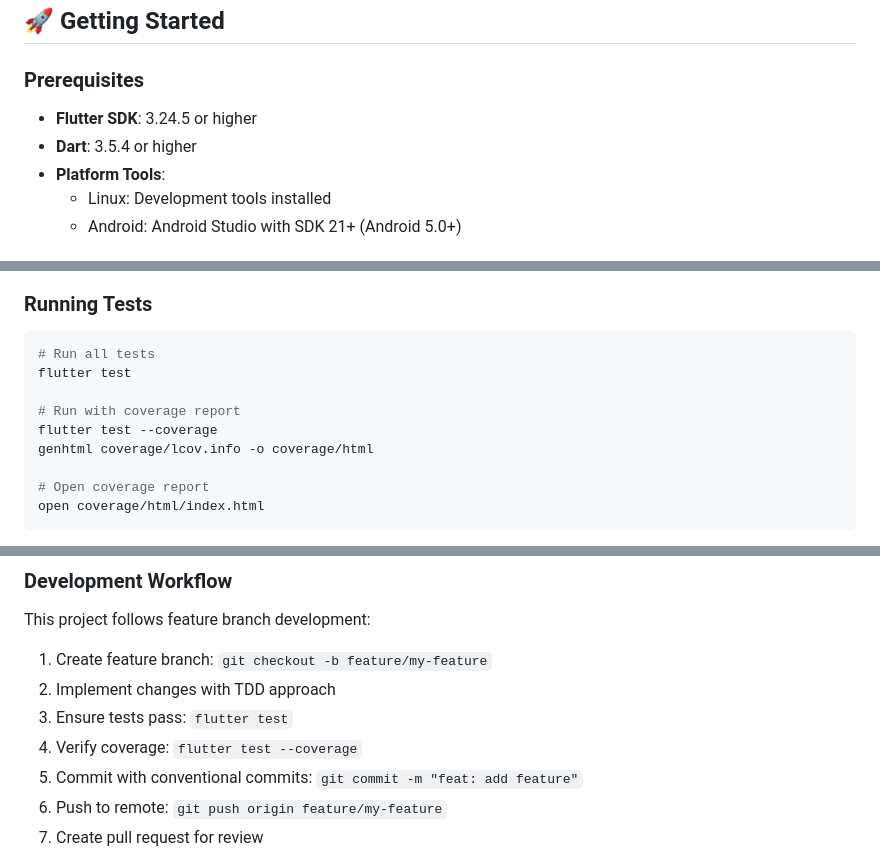
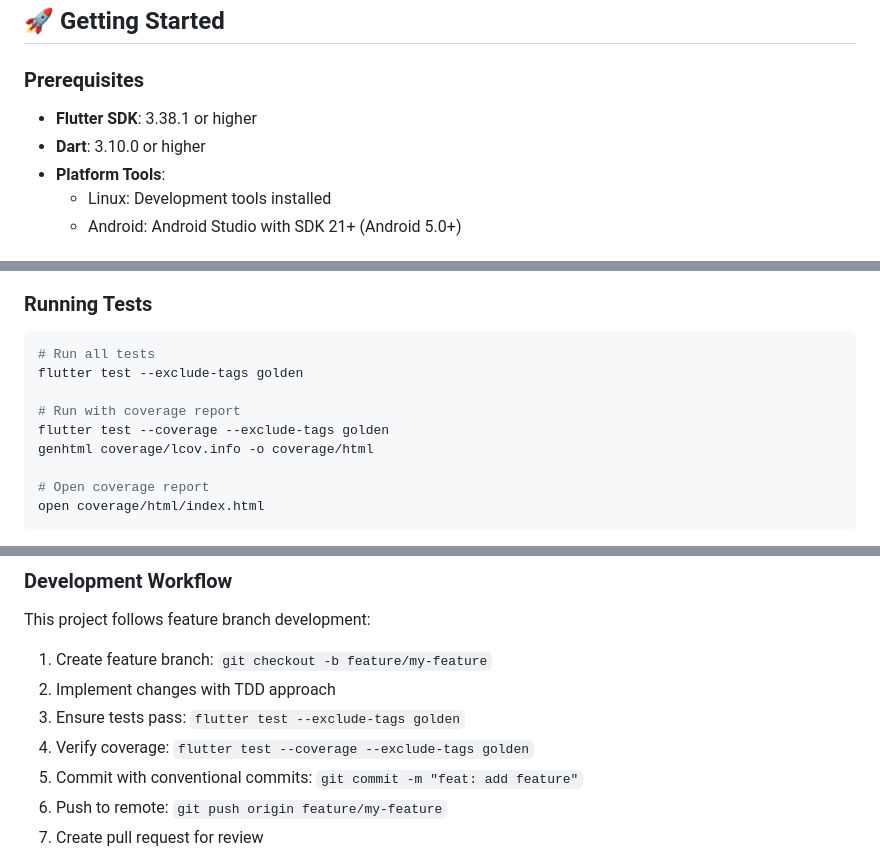
Before and after one commit to frankbria/pachinko, a Markdown page: README.md, 3 parts joined by grey strips. Rendered like a GitHub page.

Commit message:
docs: align README versions and test commands with the CI gate
Bare 'flutter test' now also runs the two wall-clock-dependent golden tests, so the documented commands use --exclude-tags golden.

Refs #1

Claude-Session: https://claude.ai/code/session_01Gt1D2xJNQAaDNDDzqRKKd7

````diff
--- a/README.md
+++ b/README.md
@@ -94,8 +94,8 @@ As documented in [CODE_REVIEW.md](./CODE_REVIEW.md), the following must be compl
 
 ### Prerequisites
 
-- **Flutter SDK**: 3.24.5 or higher
-- **Dart**: 3.5.4 or higher
+- **Flutter SDK**: 3.38.1 or higher
+- **Dart**: 3.10.0 or higher
 - **Platform Tools**:
   - Linux: Development tools installed
   - Android: Android Studio with SDK 21+ (Android 5.0+)
@@ -223,10 +223,10 @@ lib/
 
 ```bash
 # Run all tests
-flutter test
+flutter test --exclude-tags golden
 
 # Run with coverage report
-flutter test --coverage
+flutter test --coverage --exclude-tags golden
 genhtml coverage/lcov.info -o coverage/html
 
 # Open coverage report
@@ -260,8 +260,8 @@ This project follows feature branch development:
 
 1. Create feature branch: `git checkout -b feature/my-feature`
 2. Implement changes with TDD approach
-3. Ensure tests pass: `flutter test`
-4. Verify coverage: `flutter test --coverage`
+3. Ensure tests pass: `flutter test --exclude-tags golden`
+4. Verify coverage: `flutter test --coverage --exclude-tags golden`
 5. Commit with conventional commits: `git commit -m "feat: add feature"`
 6. Push to remote: `git push origin feature/my-feature`
 7. Create pull request for review
````
Also changed, not shown: other parts of README.md (+1 -1 lines), CLAUDE.md (+2 -2 lines).
